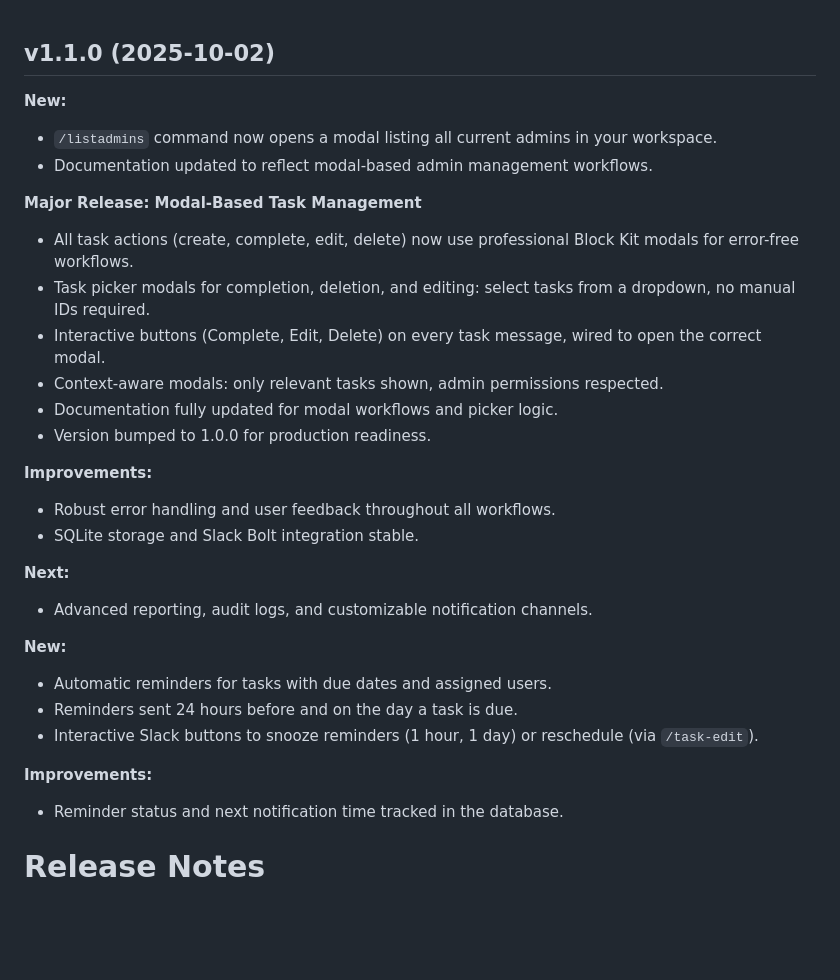
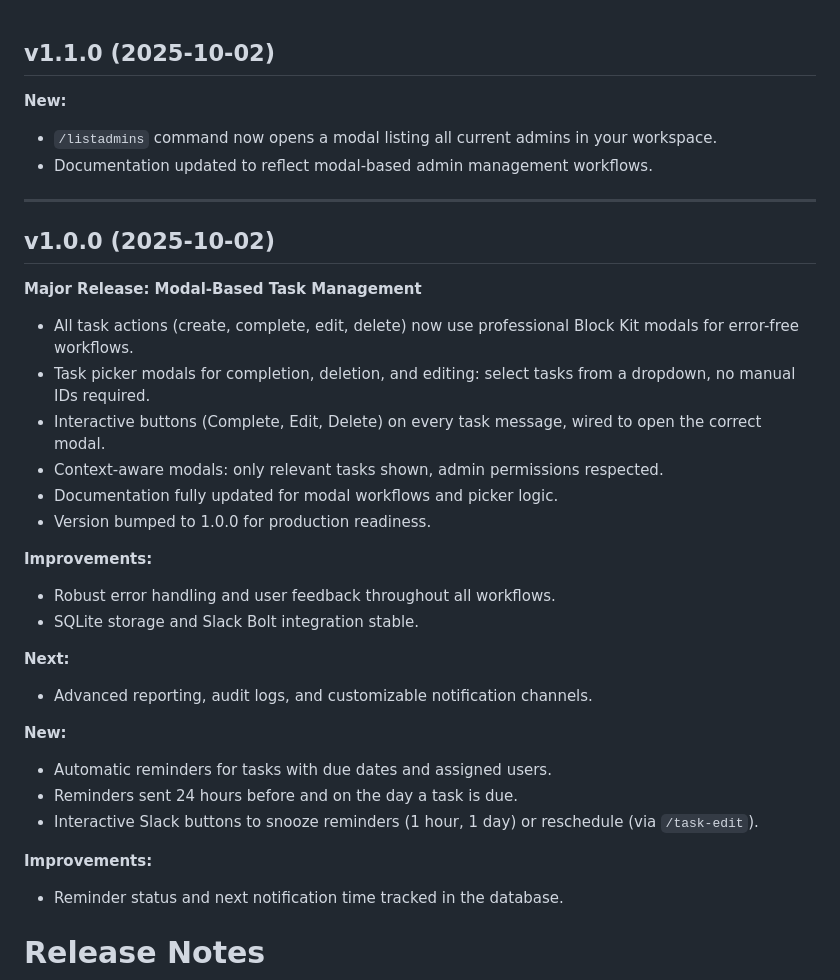
Before and after one commit to Hermit-commits-code/QuickTaskCreator, a Markdown page: RELEASE_NOTES.md, the part around the change. GitHub-like rendering; blank space fills up the shorter version.

Commit message:
docs: restore and clarify v1.0.0 release notes

```diff
--- a/RELEASE_NOTES.md
+++ b/RELEASE_NOTES.md
@@ -1,3 +1,4 @@
+
 
 ## v1.1.0 (2025-10-02)
 
@@ -5,6 +6,9 @@
 - `/listadmins` command now opens a modal listing all current admins in your workspace.
 - Documentation updated to reflect modal-based admin management workflows.
 
+---
+
+## v1.0.0 (2025-10-02)
 
 **Major Release: Modal-Based Task Management**
 
@@ -16,22 +20,18 @@
 - Version bumped to 1.0.0 for production readiness.
 
 **Improvements:**
-
 - Robust error handling and user feedback throughout all workflows.
 - SQLite storage and Slack Bolt integration stable.
 
 **Next:**
-
 - Advanced reporting, audit logs, and customizable notification channels.
 
 **New:**
-
 - Automatic reminders for tasks with due dates and assigned users.
 - Reminders sent 24 hours before and on the day a task is due.
 - Interactive Slack buttons to snooze reminders (1 hour, 1 day) or reschedule (via `/task-edit`).
 
 **Improvements:**
-
 - Reminder status and next notification time tracked in the database.
 
 # Release Notes
```
